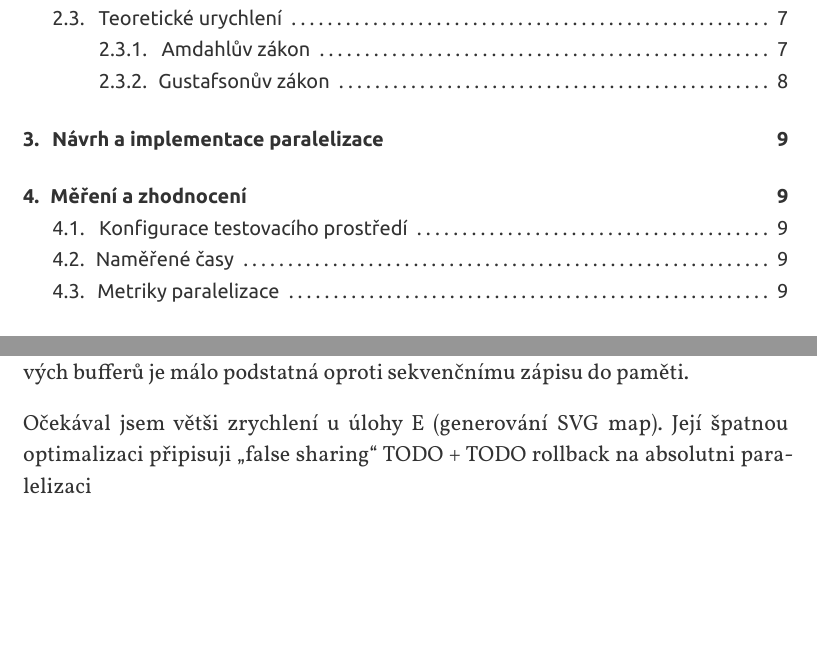
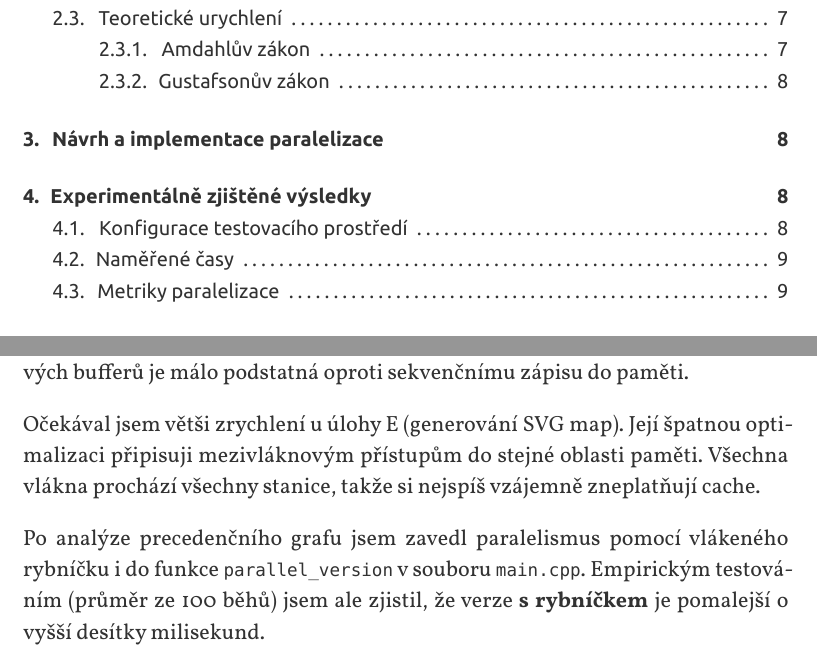
Before and after one commit to vokymir/kiv-upp, a Typst document (sem1/doc/doc.typ): two parts of pages 2 and 12 of 12, joined at a grey line, cut so that both start at the same text, the shorter picture padded with empty space. The pictures show the PDF file sem1/doc/doc.pdf that the author committed with the source.

Commit message:
doc: zaver-finish

```diff
--- a/sem1/doc/doc.typ
+++ b/sem1/doc/doc.typ
@@ -373,4 +373,6 @@ $ <eq:gustafson-solved>
 
 = Návrh a implementace paralelizace
 
-= Měření a zhodnocení
+TODO
+
+= Experimentálně zjištěné výsledky
@@ -440,5 +442,10 @@ Ukázalo se, přestože jsem o tom měl pochybnosti, že režie spojená s vytv
 řetězcových bufferů je málo podstatná oproti sekvenčnímu zápisu do paměti.
 
 Očekával jsem větši zrychlení u úlohy E (generování SVG map). Její špatnou
-optimalizaci připisuji "false sharing" TODO + TODO rollback na absolutni
-paralelizaci
+optimalizaci připisuji mezivláknovým přístupům do stejné oblasti paměti. Všechna
+vlákna prochází všechny stanice, takže si nejspíš vzájemně zneplatňují cache.
+
+Po analýze precedenčního grafu jsem zavedl paralelismus pomocí vlákeného
+rybníčku i do funkce `parallel_version` v souboru `main.cpp`. Empirickým
+testováním (průměr ze 100 běhů) jsem ale zjistil, že verze *s rybníčkem* je
+pomalejší o vyšší desítky milisekund.
```
Also changed, not shown: sem1/doc/doc.pdf, sem1/doc/doc.typ (32 more changed lines).
